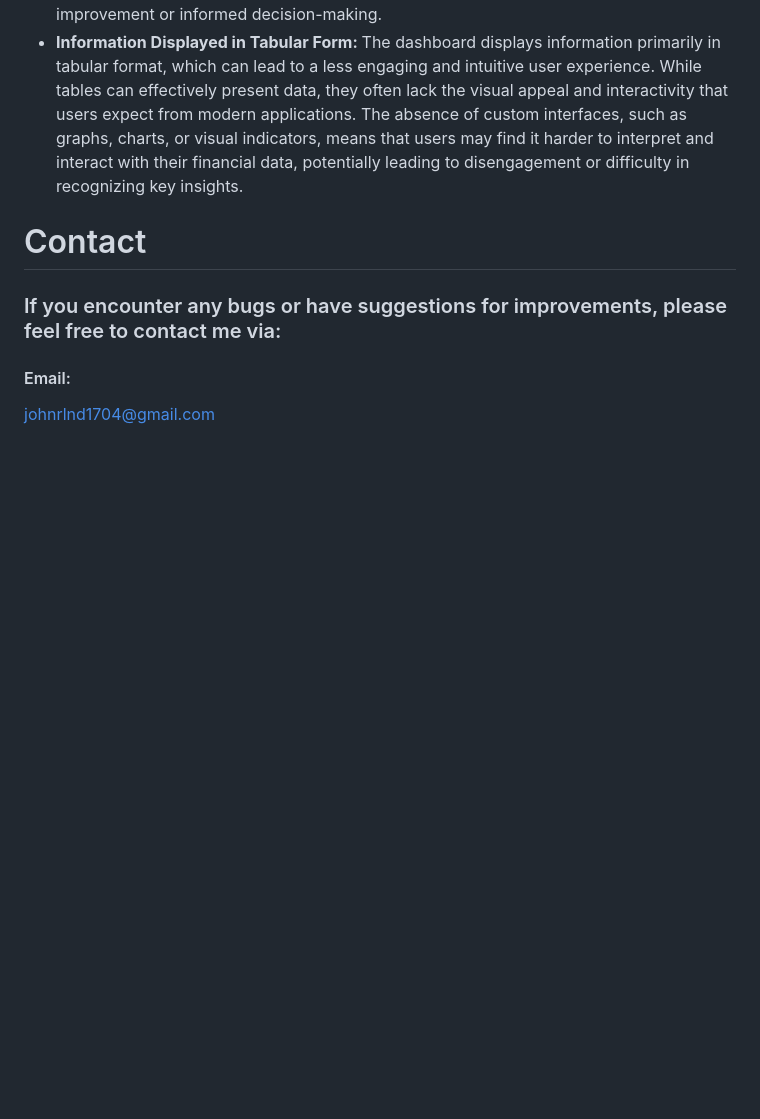
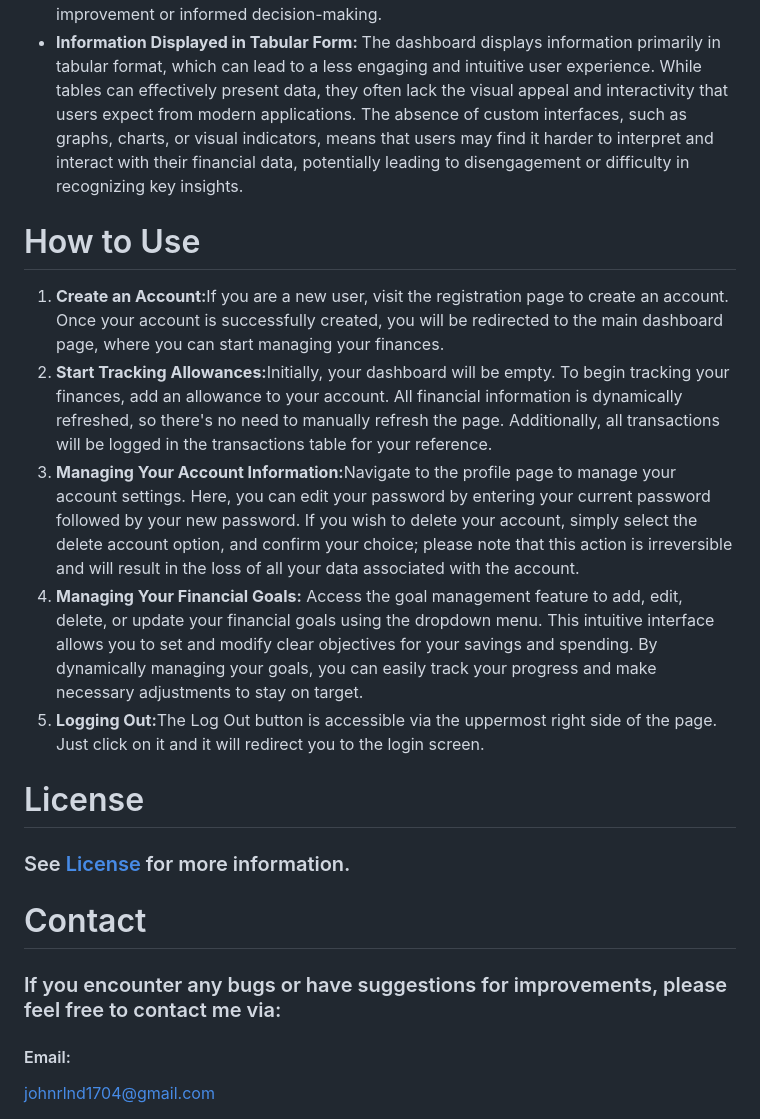
Before and after one commit to ChocoCodes/cs50-finalproject, a Markdown page: README.md, the part around one of its changes. Drawn GitHub-style; blank space fills up the shorter version.

Commit message:
Finished README.md structure and contents

```diff
--- a/README.md
+++ b/README.md
@@ -105,6 +105,28 @@ Finally, the goal_counts table tracks the progress of users towards their goals.
   </li>
 </ul>
 
+<h1 id="how-to">How to Use</h1>
+<ol>
+  <li>
+    <strong>Create an Account:</strong>If you are a new user, visit the registration page to create an account. Once your account is successfully created, you will be redirected to the main dashboard page, where you can start managing your finances.
+  </li>
+  <li>
+    <strong>Start Tracking Allowances:</strong>Initially, your dashboard will be empty. To begin tracking your finances, add an allowance to your account. All financial information is dynamically refreshed, so there's no need to manually refresh the page. Additionally, all transactions will be logged in the transactions table for your reference.
+  </li>
+  <li>
+    <strong>Managing Your Account Information:</strong>Navigate to the profile page to manage your account settings. Here, you can edit your password by entering your current password followed by your new password. If you wish to delete your account, simply select the delete account option, and confirm your choice; please note that this action is irreversible and will result in the loss of all your data associated with the account.
+  </li>
+  <li>
+    <strong>Managing Your Financial Goals:</strong> Access the goal management feature to add, edit, delete, or update your financial goals using the dropdown menu. This intuitive interface allows you to set and modify clear objectives for your savings and spending. By dynamically managing your goals, you can easily track your progress and make necessary adjustments to stay on target.
+  </li>
+  <li>
+    <strong>Logging Out:</strong>The Log Out button is accessible via the uppermost right side of the page. Just click on it and it will redirect you to the login screen.
+  </li>
+</ol>
+
+<h1 id="how-to">License</h1>
+<h3>See <a href="LICENSE">License</a> for more information.</h3>
+
 <h1 id="contact">Contact</h1>
 <h3>If you encounter any bugs or have suggestions for improvements, please feel free to contact me via:</h3>
 <h4>Email:</h4>
```
Also changed, not shown: other parts of README.md (+2 -2 lines).
